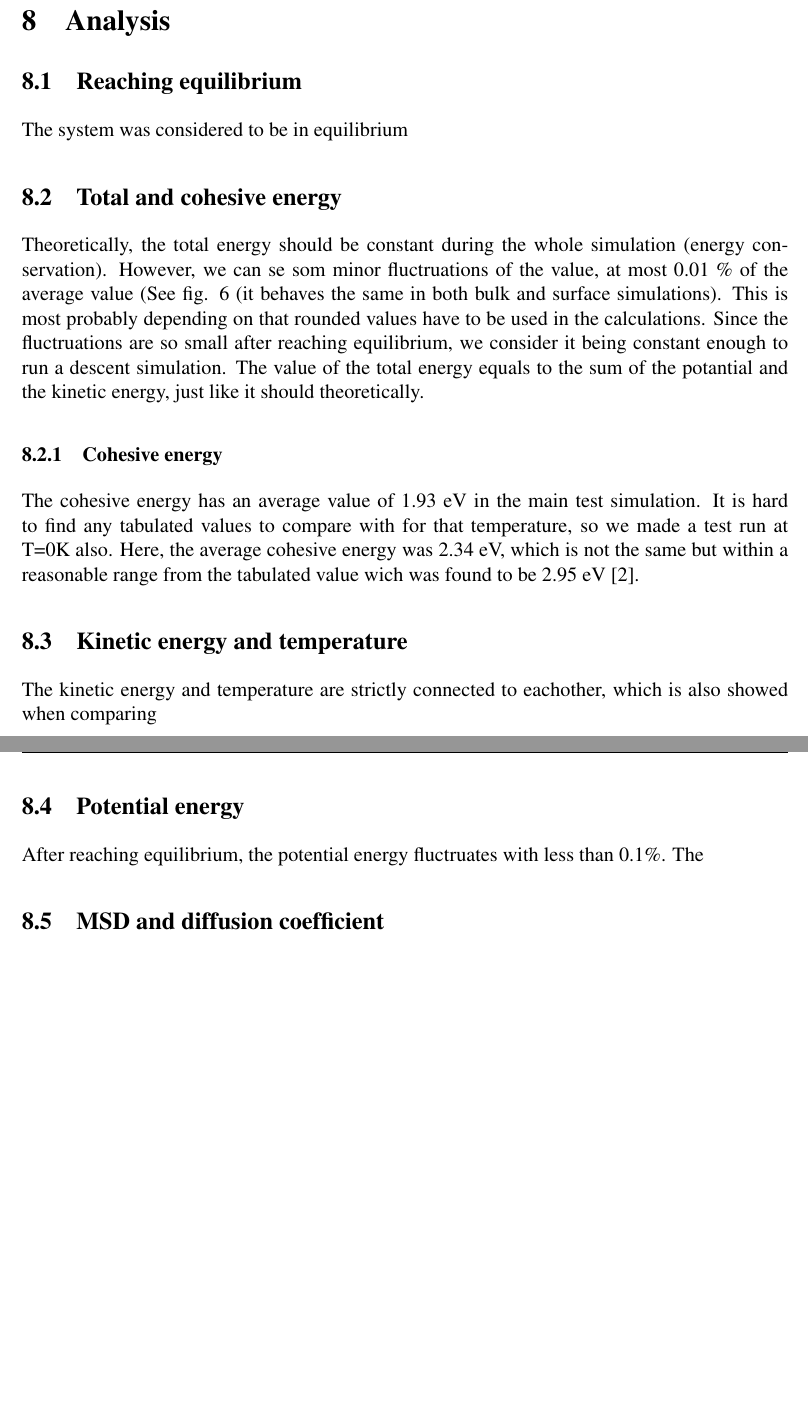
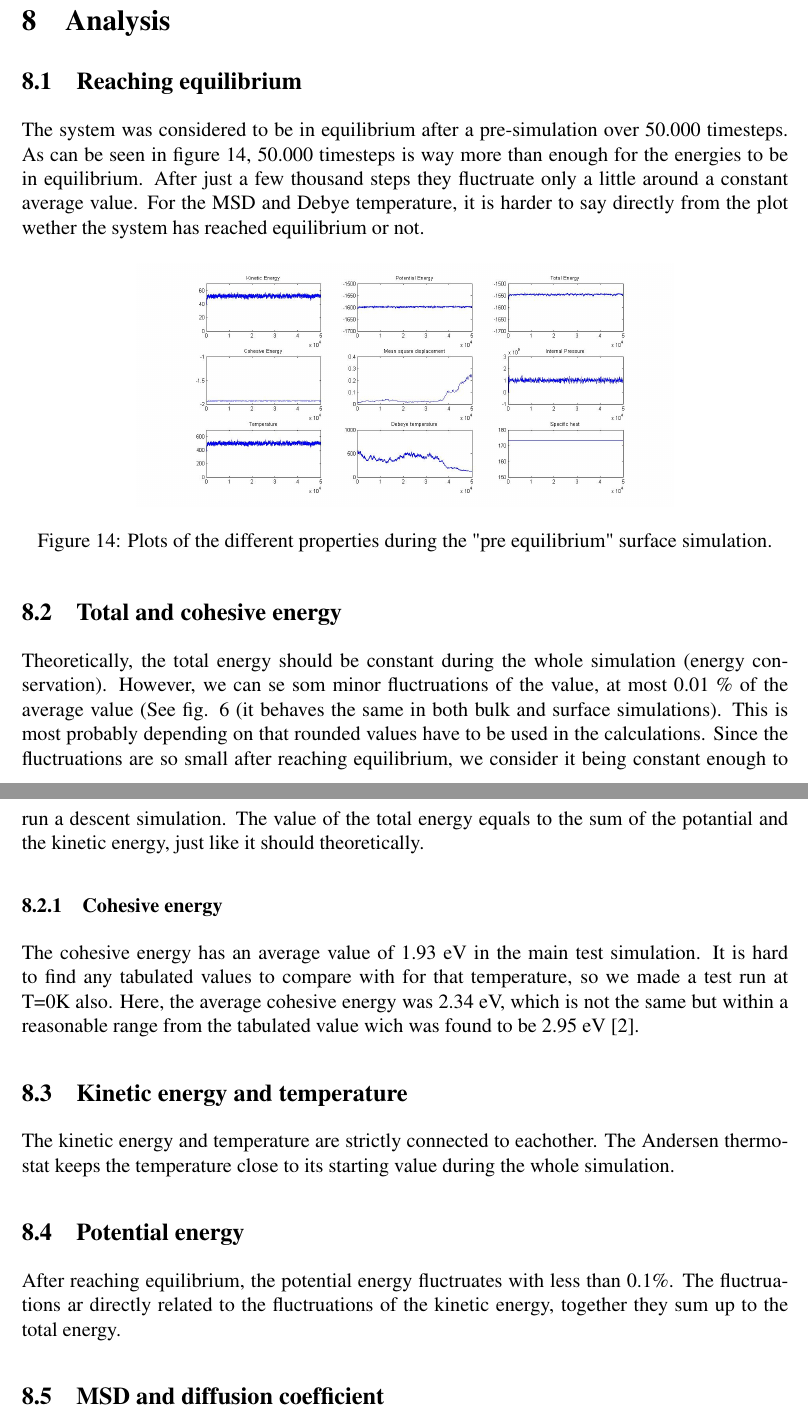
Before and after one commit to johanjoensson/TFYA50-Computational-Physics, a LaTeX document (Documentation/Final_report/final_report.tex, which reads Documentation/Final_report/analysis.tex): two parts of pages 19 and 20 of 22, joined at a grey line, cut so that both start at the same text, the shorter picture padded with empty space. Compiled offline with pdfLaTeX.

Commit message:
more analysis. energies done.

```diff
--- a/Documentation/Final_report/analysis.tex
+++ b/Documentation/Final_report/analysis.tex
@@ -1,8 +1,13 @@
 \section{Analysis}
 
 \subsection{Reaching equilibrium}
-The system was considered to be in equilibrium
-
+The system was considered to be in equilibrium after a pre-simulation over 50.000 timesteps. As can be seen in figure \ref{findeq}, 50.000 timesteps is way more than enough for the energies to be in equilibrium. After just a few thousand steps they fluctruate only a little around a constant average value. For the MSD and Debye temperature, it is harder to say directly from the plot wether the system has reached equilibrium or not.
+\begin{figure}[H]
+	\centering
+	\includegraphics[width=0.7\textwidth]{findEqSurface.jpg}
+	\caption{Plots of the different properties during the "pre equilibrium" surface simulation.}
+	\label{findeq}
+\end{figure}
 \subsection{Total and cohesive energy}
 Theoretically, the total energy should be constant during the whole simulation (energy conservation). However, we can se som minor fluctruations of the value, at most 0.01 \% of the average value (See fig. \ref{totale} (it behaves the same in both bulk and surface simulations). This is most probably depending on that rounded values have to be used in the calculations. Since the fluctruations are so small after reaching equilibrium, we consider it being constant enough to run a descent simulation.
 The value of the total energy equals to the sum of the potantial and the kinetic energy, just like it should theoretically.
@@ -10,10 +15,10 @@ The value of the total energy equals to the sum of the potantial and the kinetic
 The cohesive energy has an average value of 1.93 eV in the main test simulation. It is hard to find any tabulated values to compare with for that temperature, so we made a test run at T=0K also. Here, the average cohesive energy was 2.34 eV, which is not the same but within a reasonable range from the tabulated value wich was found to be 2.95 eV \cite{kittel}.
 
 \subsection{Kinetic energy and temperature}
-The kinetic energy and temperature are strictly connected to eachother, which is also showed when comparing
+The kinetic energy and temperature are strictly connected to eachother. The Andersen thermostat keeps the temperature close to its starting value during the whole simulation.
 
 \subsection{Potential energy}
-After reaching equilibrium, the potential energy fluctruates with less than 0.1\%. The
+After reaching equilibrium, the potential energy fluctruates with less than 0.1\%. The fluctruations ar directly related to the fluctruations of the kinetic energy, together they sum up to the total energy.
 
 \subsection{MSD and diffusion coefficient}
 
```
Also changed, not shown: 1 other file.
